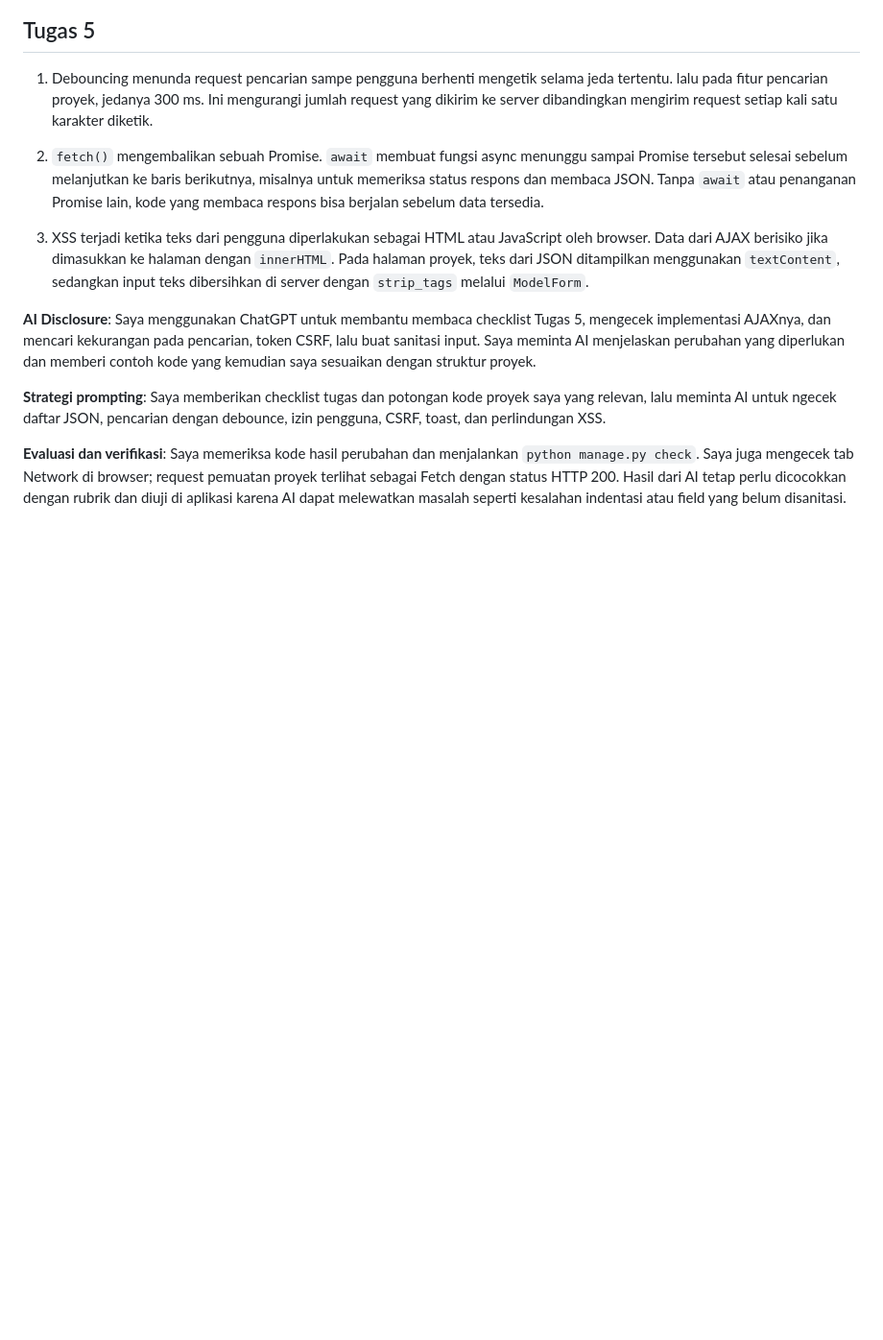
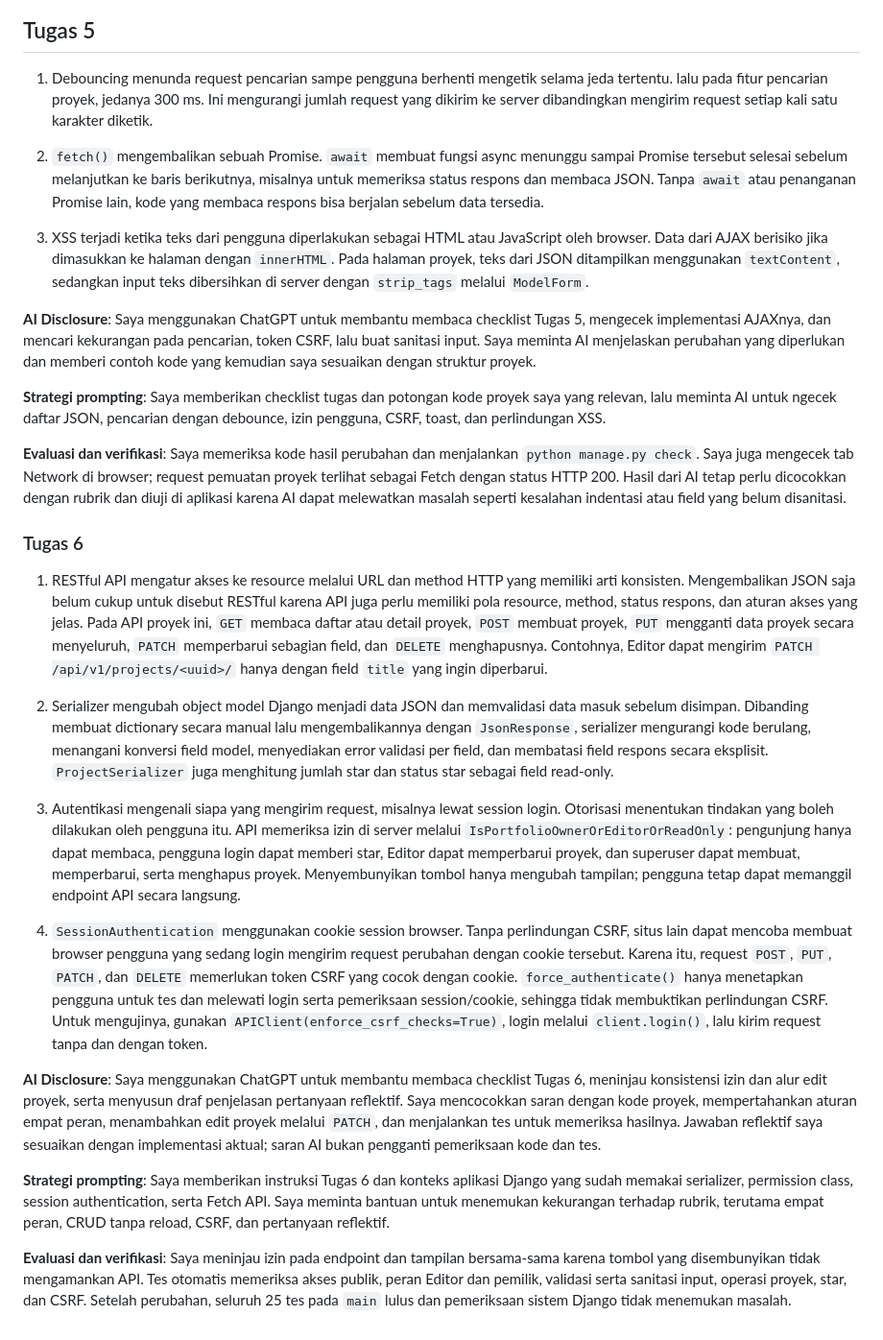
Before and after one commit to faatirrachmad/my-portofolio, a Markdown page: README.md, the part around one of its changes. Shown at 96% size. Rendered like a GitHub page; blank space fills up the shorter version.

Commit message:
docs: document portfolio setup and assignment 6 reflections

```diff
--- a/README.md
+++ b/README.md
@@ -60,3 +118,57 @@ Class :   PBP C
 **Strategi prompting**: Saya memberikan checklist tugas dan potongan kode proyek saya yang relevan, lalu meminta AI untuk ngecek daftar JSON, pencarian dengan debounce, izin pengguna, CSRF, toast, dan perlindungan XSS.
 
 **Evaluasi dan verifikasi**: Saya memeriksa kode hasil perubahan dan menjalankan `python manage.py check`. Saya juga mengecek tab Network di browser; request pemuatan proyek terlihat sebagai Fetch dengan status HTTP 200. Hasil dari AI tetap perlu dicocokkan dengan rubrik dan diuji di aplikasi karena AI dapat melewatkan masalah seperti kesalahan indentasi atau field yang belum disanitasi.
+
+### Tugas 6
+
+1. RESTful API mengatur akses ke resource melalui URL dan method HTTP yang
+   memiliki arti konsisten. Mengembalikan JSON saja belum cukup untuk disebut
+   RESTful karena API juga perlu memiliki pola resource, method, status respons,
+   dan aturan akses yang jelas. Pada API proyek ini, `GET` membaca daftar atau
+   detail proyek, `POST` membuat proyek, `PUT` mengganti data proyek secara
+   menyeluruh, `PATCH` memperbarui sebagian field, dan `DELETE` menghapusnya.
+   Contohnya, Editor dapat mengirim `PATCH /api/v1/projects/<uuid>/` hanya
+   dengan field `title` yang ingin diperbarui.
+
+2. Serializer mengubah object model Django menjadi data JSON dan memvalidasi
+   data masuk sebelum disimpan. Dibanding membuat dictionary secara manual
+   lalu mengembalikannya dengan `JsonResponse`, serializer mengurangi kode
+   berulang, menangani konversi field model, menyediakan error validasi per
+   field, dan membatasi field respons secara eksplisit. `ProjectSerializer`
+   juga menghitung jumlah star dan status star sebagai field read-only.
+
+3. Autentikasi mengenali siapa yang mengirim request, misalnya lewat session
+   login. Otorisasi menentukan tindakan yang boleh dilakukan oleh pengguna itu.
+   API memeriksa izin di server melalui `IsPortfolioOwnerOrEditorOrReadOnly`:
+   pengunjung hanya dapat membaca, pengguna login dapat memberi star, Editor
+   dapat memperbarui proyek, dan superuser dapat membuat, memperbarui, serta
+   menghapus proyek. Menyembunyikan tombol hanya mengubah tampilan; pengguna
+   tetap dapat memanggil endpoint API secara langsung.
+
+4. `SessionAuthentication` menggunakan cookie session browser. Tanpa
+   perlindungan CSRF, situs lain dapat mencoba membuat browser pengguna yang
+   sedang login mengirim request perubahan dengan cookie tersebut. Karena itu,
+   request `POST`, `PUT`, `PATCH`, dan `DELETE` memerlukan token CSRF yang cocok
+   dengan cookie. `force_authenticate()` hanya menetapkan pengguna untuk tes
+   dan melewati login serta pemeriksaan session/cookie, sehingga tidak
+   membuktikan perlindungan CSRF. Untuk mengujinya, gunakan
+   `APIClient(enforce_csrf_checks=True)`, login melalui `client.login()`, lalu
+   kirim request tanpa dan dengan token.
+
+**AI Disclosure**: Saya menggunakan ChatGPT untuk membantu membaca checklist
+Tugas 6, meninjau konsistensi izin dan alur edit proyek, serta menyusun draf
+penjelasan pertanyaan reflektif. Saya mencocokkan saran dengan kode proyek,
+mempertahankan aturan empat peran, menambahkan edit proyek melalui `PATCH`, dan
+menjalankan tes untuk memeriksa hasilnya. Jawaban reflektif saya sesuaikan
+dengan implementasi aktual; saran AI bukan pengganti pemeriksaan kode dan tes.
+
+**Strategi prompting**: Saya memberikan instruksi Tugas 6 dan konteks aplikasi
+Django yang sudah memakai serializer, permission class, session authentication,
+serta Fetch API. Saya meminta bantuan untuk menemukan kekurangan terhadap
+rubrik, terutama empat peran, CRUD tanpa reload, CSRF, dan pertanyaan reflektif.
+
+**Evaluasi dan verifikasi**: Saya meninjau izin pada endpoint dan tampilan
+bersama-sama karena tombol yang disembunyikan tidak mengamankan API. Tes
+otomatis memeriksa akses publik, peran Editor dan pemilik, validasi serta
+sanitasi input, operasi proyek, star, dan CSRF. Setelah perubahan, seluruh 25
+tes pada `main` lulus dan pemeriksaan sistem Django tidak menemukan masalah.
```
Also changed, not shown: other parts of README.md (+58 -0 lines).
